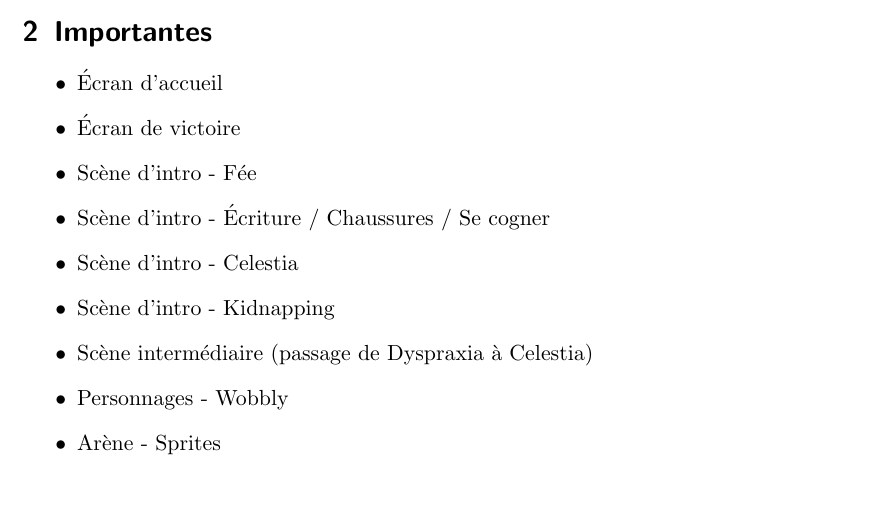
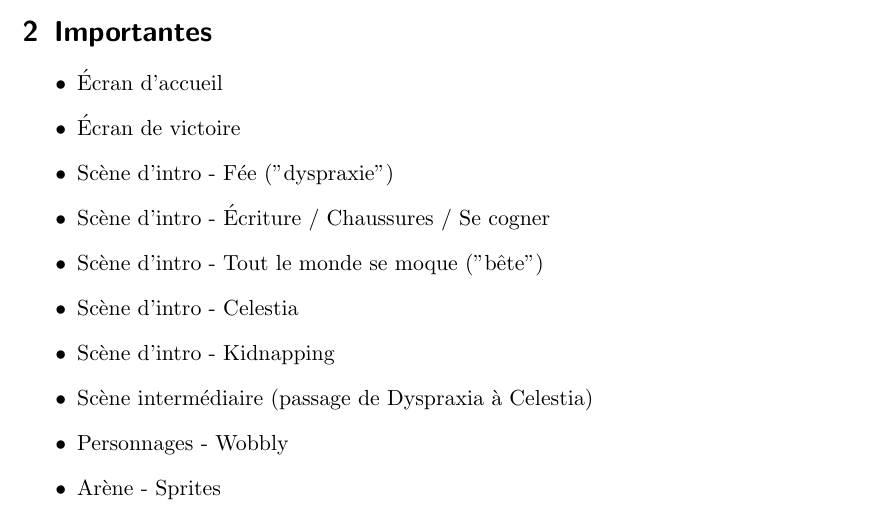
Before and after one commit to Tchetchouille/Dyspraxia-and-the-Dragon, a LaTeX document (Design Documents/Features.tex): part of page 2 of 3, cut so that both start at the same text, the shorter picture padded with empty space. Compiled offline with pdfLaTeX.

Commit message:
Small features list change
Added and changed a few intro scenes.

```diff
--- a/Design Documents/Features.tex
+++ b/Design Documents/Features.tex
@@ -52,8 +52,9 @@
 	\begin{itemize}
 		\item Écran d'accueil
 		\item Écran de victoire
-		\item Scène d'intro - Fée
+		\item Scène d'intro - Fée ("dyspraxie")
 		\item Scène d'intro - Écriture / Chaussures / Se cogner
+		\item Scène d'intro - Tout le monde se moque ("bête")
 		\item Scène d'intro - Celestia
 		\item Scène d'intro - Kidnapping
 		\item Scène intermédiaire (passage de Dyspraxia à Celestia)
```
